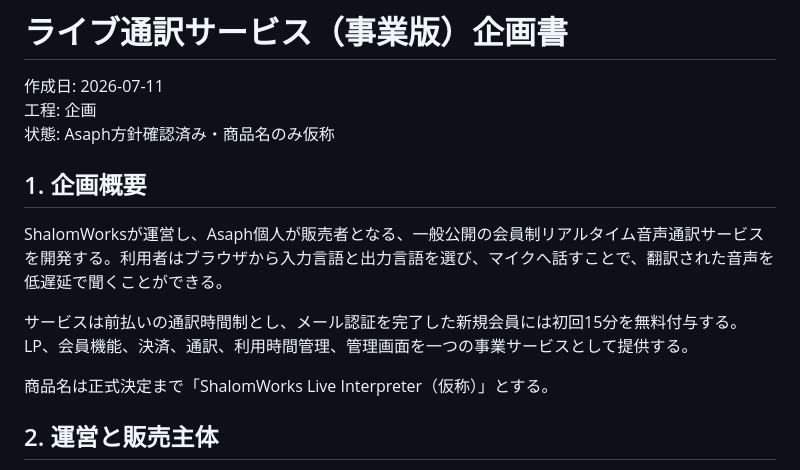
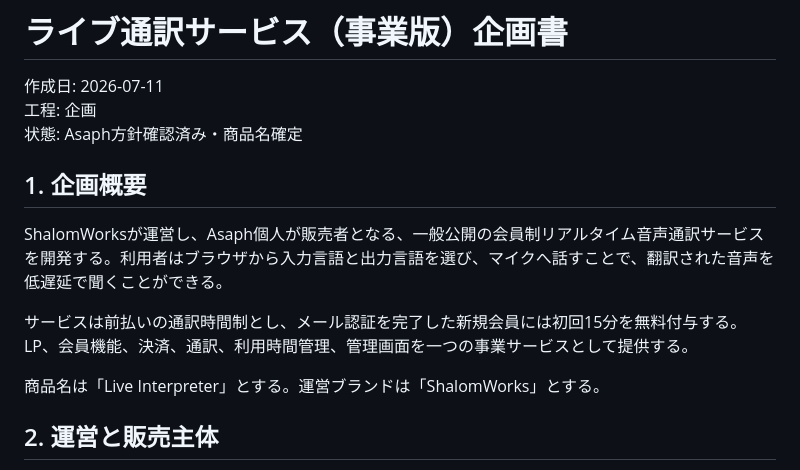
Before and after one commit to mfp109/live-interpreter, a Markdown page: 01_企画/企画書.md, the part around the change. GitHub-like rendering.

Commit message:
Confirm Live Interpreter product name

```diff
--- a/01_企画/企画書.md
+++ b/01_企画/企画書.md
@@ -2,7 +2,7 @@
 
 作成日: 2026-07-11
 工程: 企画
-状態: Asaph方針確認済み・商品名のみ仮称
+状態: Asaph方針確認済み・商品名確定
 
 ## 1. 企画概要
 
@@ -10,7 +10,7 @@ ShalomWorksが運営し、Asaph個人が販売者となる、一般公開の会
 
 サービスは前払いの通訳時間制とし、メール認証を完了した新規会員には初回15分を無料付与する。LP、会員機能、決済、通訳、利用時間管理、管理画面を一つの事業サービスとして提供する。
 
-商品名は正式決定まで「ShalomWorks Live Interpreter（仮称）」とする。
+商品名は「Live Interpreter」とする。運営ブランドは「ShalomWorks」とする。
 
 ## 2. 運営と販売主体
 
```
